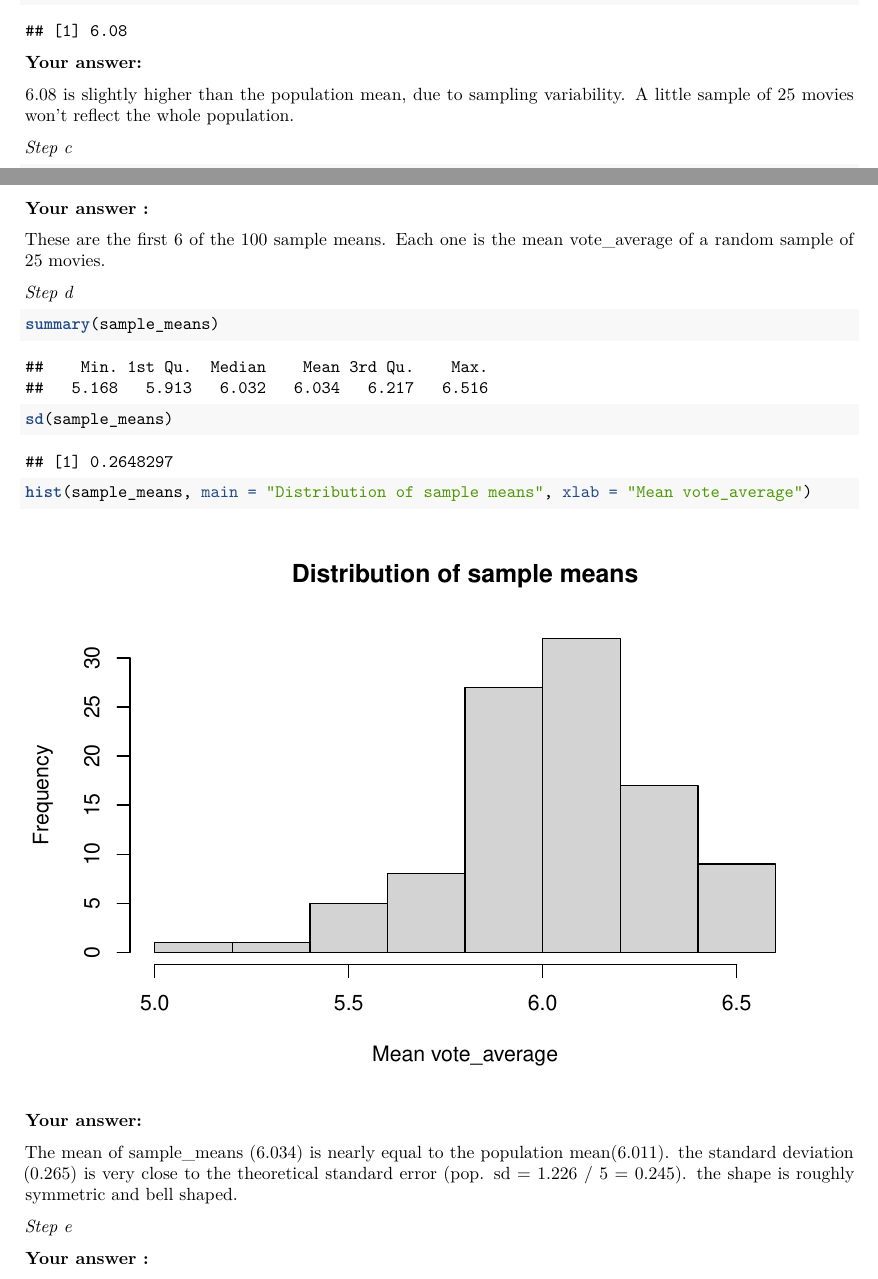
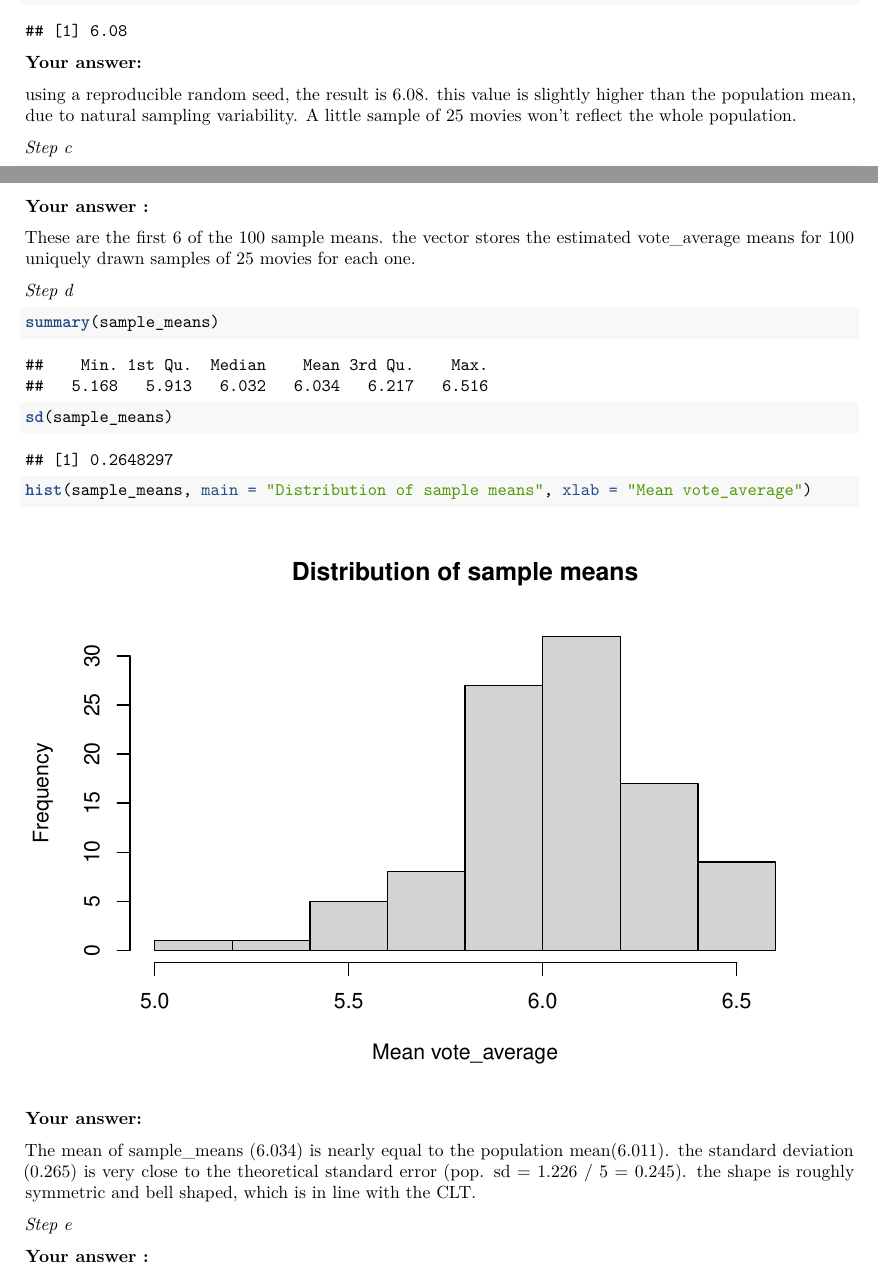
Before and after one commit to amittimo/QRM-II.1, an R Markdown document (Assignment3.Rmd): two parts of pages 7 and 8 of 15, joined at a grey line, cut so that both start at the same text. Rendered offline with R 4.5, knitr and Pandoc, then LaTeX, with nearby package versions; some code elsewhere in the file could not run offline.

Commit message:
updates punten van verbetering 2.0

```diff
--- a/Assignment3.Rmd
+++ b/Assignment3.Rmd
@@ -236,7 +236,7 @@ mean(movies_sample$vote_average)
 
 **Your answer:**
 
-6.08 is slightly higher than the population mean, due to sampling variability. A little sample of 25 movies won't reflect the whole population.
+using a reproducible random seed, the result is 6.08. this value is slightly higher than the population mean, due to natural sampling variability. A little sample of 25 movies won't reflect the whole population.
 
 *Step c*
 
@@ -252,7 +252,7 @@ head(sample_means)
 
 **Your answer :**
 
-These are the first 6 of the 100 sample means. Each one is the mean vote_average of a random sample of 25 movies.
+These are the first 6 of the 100 sample means. the vector stores the estimated vote_average means for 100 uniquely drawn samples of 25 movies for each one.
 
 *Step d*
 
@@ -265,7 +265,7 @@ hist(sample_means, main = "Distribution of sample means", xlab = "Mean vote_aver
 
 **Your answer:**
 
-The mean of sample_means (6.034) is nearly equal to the population mean(6.011). the standard deviation (0.265) is very close to the theoretical standard error (pop. sd = 1.226 / 5 = 0.245). the shape is roughly symmetric and bell shaped.
+The mean of sample_means (6.034) is nearly equal to the population mean(6.011). the standard deviation (0.265) is very close to the theoretical standard error (pop. sd = 1.226 / 5 = 0.245). the shape is roughly symmetric and bell shaped, which is in line with the CLT.
 
 *Step e*
 
```
Also changed, not shown: Assignment3.pdf.
